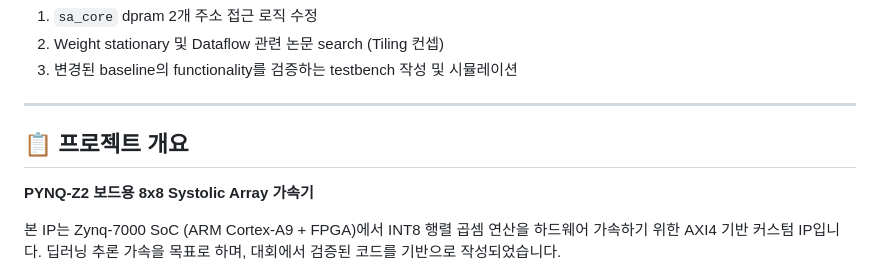
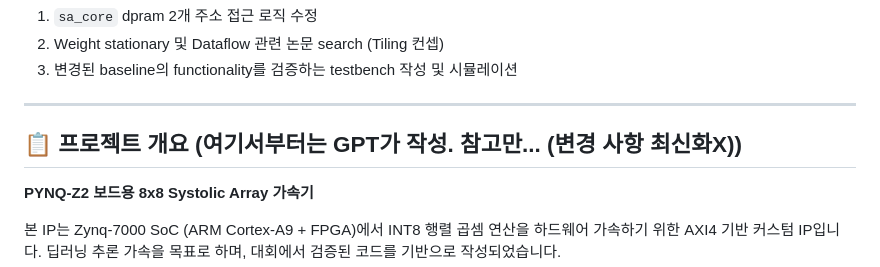
Before and after one commit to JiminHwang-0623/cau-capstone-systolic-array, a Markdown page: README.md, the part around the change. Drawn GitHub-style.

Commit message:
README 간단 수정

```diff
--- a/README.md
+++ b/README.md
@@ -29,7 +29,7 @@
 
 ---
 
-## 📋 프로젝트 개요
+## 📋 프로젝트 개요 (여기서부터는 GPT가 작성. 참고만... (변경 사항 최신화X))
 
 **PYNQ-Z2 보드용 8x8 Systolic Array 가속기**
 
```
